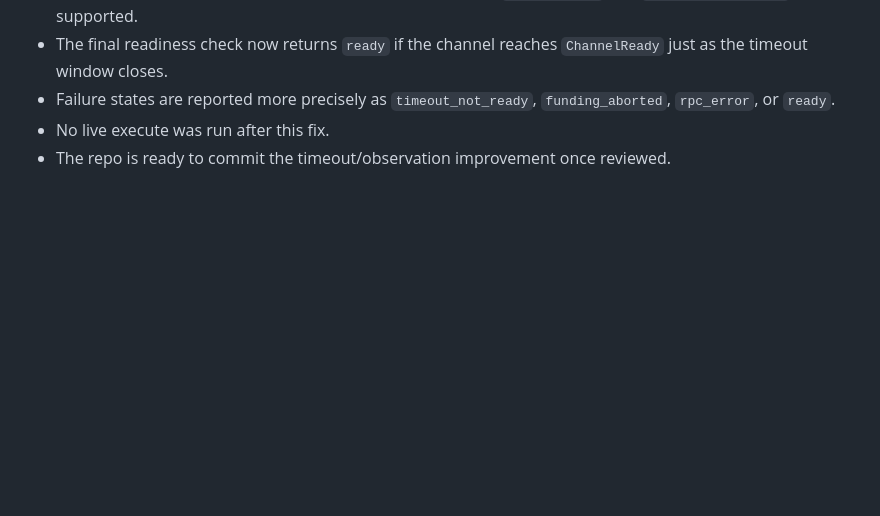
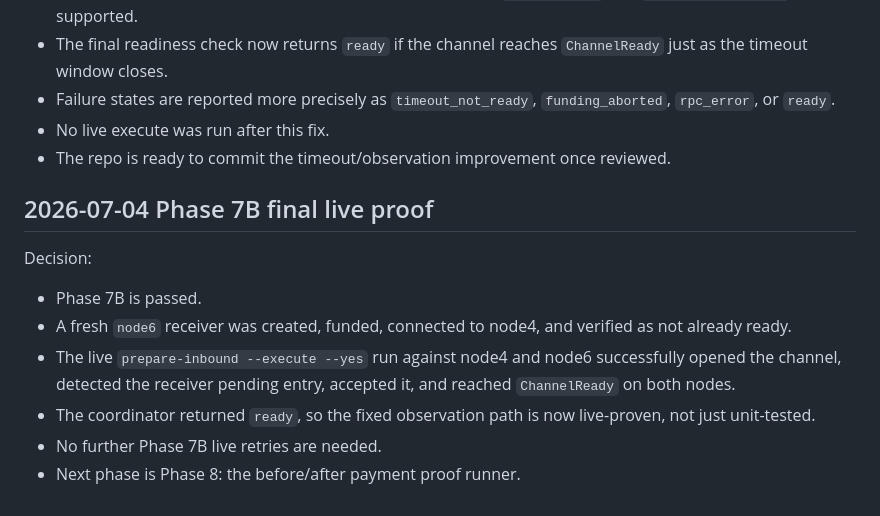
Before and after one commit to Ticoworld/sluice, a Markdown page: docs/DECISION_LOG.md, the part around the change. Drawn GitHub-style; blank space fills up the shorter version.

```diff
--- a/docs/DECISION_LOG.md
+++ b/docs/DECISION_LOG.md
@@ -177,3 +177,14 @@ Decision:
 - Failure states are reported more precisely as `timeout_not_ready`, `funding_aborted`, `rpc_error`, or `ready`.
 - No live execute was run after this fix.
 - The repo is ready to commit the timeout/observation improvement once reviewed.
+
+## 2026-07-04 Phase 7B final live proof
+
+Decision:
+
+- Phase 7B is passed.
+- A fresh `node6` receiver was created, funded, connected to node4, and verified as not already ready.
+- The live `prepare-inbound --execute --yes` run against node4 and node6 successfully opened the channel, detected the receiver pending entry, accepted it, and reached `ChannelReady` on both nodes.
+- The coordinator returned `ready`, so the fixed observation path is now live-proven, not just unit-tested.
+- No further Phase 7B live retries are needed.
+- Next phase is Phase 8: the before/after payment proof runner.
```
Also changed, not shown: docs/SPIKE_LOG.md (+34 -0 lines).
